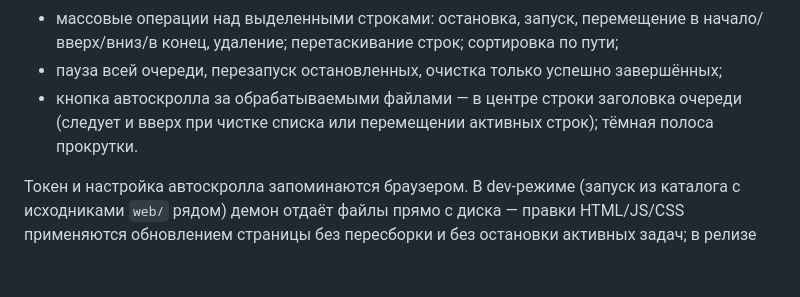
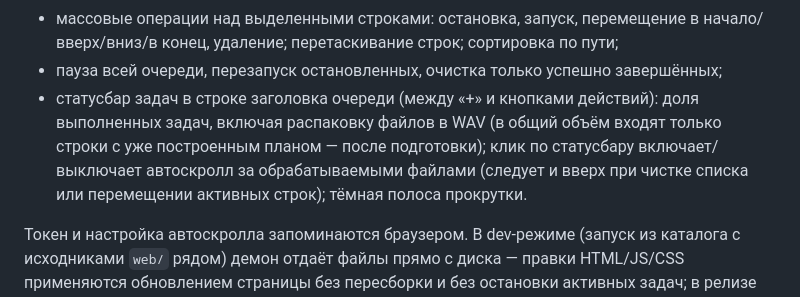
Before and after one commit to NikitaShubin/LosslessAudioOpt, a Markdown page: README.md, the part around the change. Rendered like a GitHub page; blank space fills up the shorter version.

```diff
--- a/README.md
+++ b/README.md
@@ -226,8 +226,11 @@ name="llao" dir=in action=allow protocol=TCP localport=18180`). On Linux:
   по пути;
 - пауза всей очереди, перезапуск остановленных, очистка только успешно
   завершённых;
-- кнопка автоскролла за обрабатываемыми файлами — в центре строки заголовка
-  очереди (следует и вверх при чистке списка или перемещении активных строк);
+- статусбар задач в строке заголовка очереди (между «+» и кнопками действий):
+  доля выполненных задач, включая распаковку файлов в WAV (в общий объём
+  входят только строки с уже построенным планом — после подготовки);
+  клик по статусбару включает/выключает автоскролл за обрабатываемыми файлами
+  (следует и вверх при чистке списка или перемещении активных строк);
   тёмная полоса прокрутки.
 
 Токен и настройка автоскролла запоминаются браузером. В dev-режиме (запуск
```
Also changed, not shown: TODO.md (+54 -23 lines).
